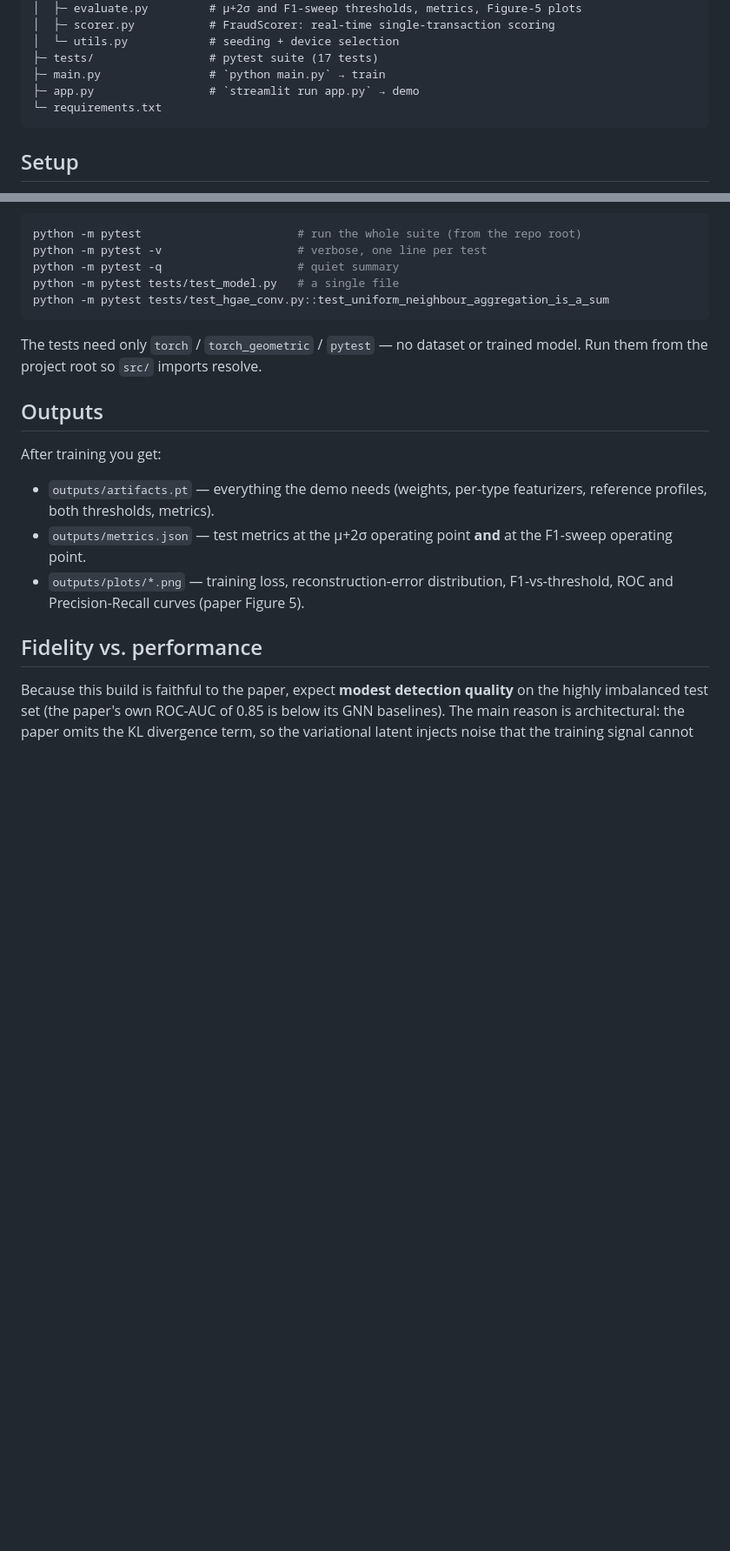
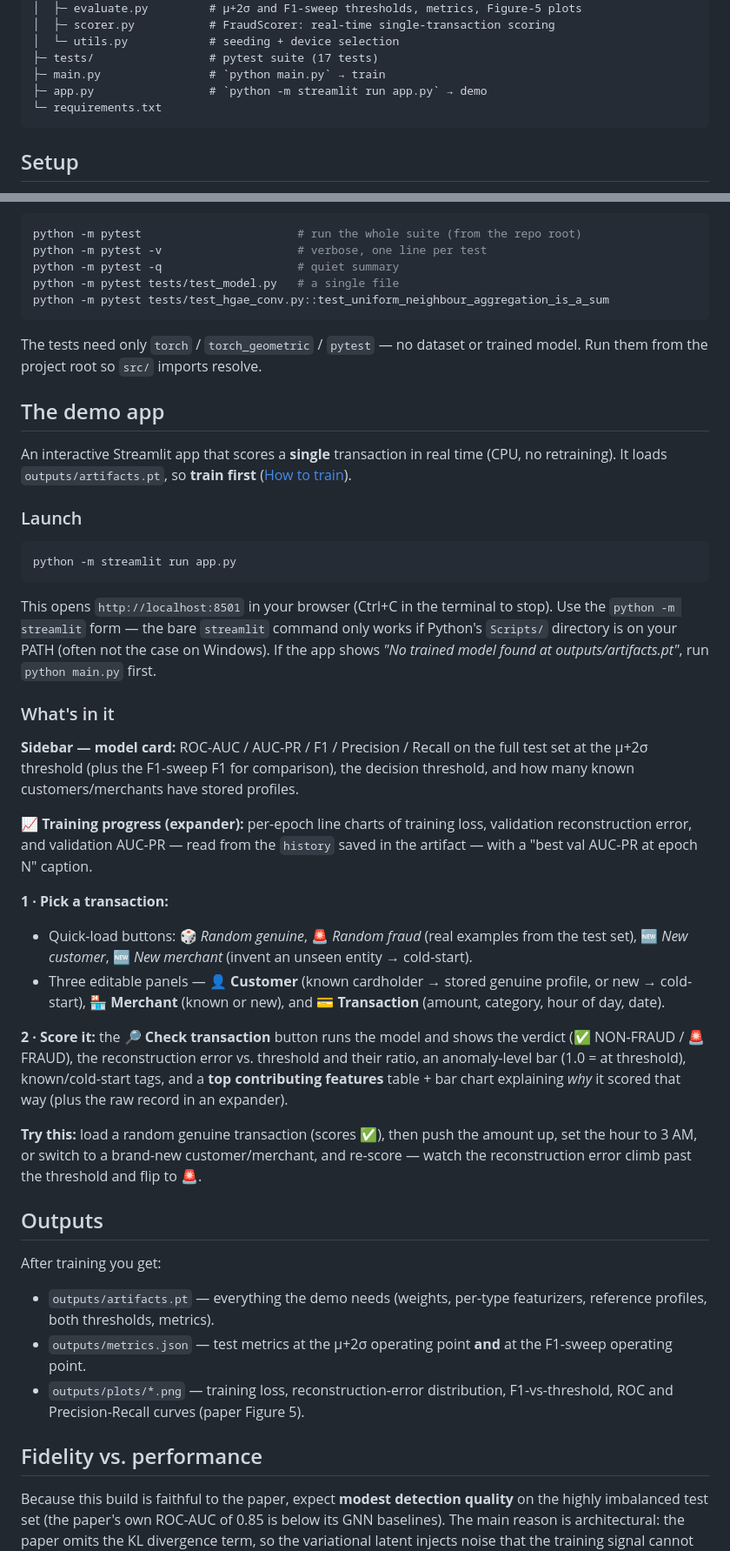
Before and after one commit to duongbk61/Seminar-1, a Markdown page: README.md, 2 parts joined by grey strips. Shown at 87% size. Rendered like a GitHub page; blank space fills up the shorter version.

Commit message:
docs: add demo-app section + PATH-proof `python -m streamlit run app.py`
Document how to launch the Streamlit demo (module form, avoids the
Windows PATH issue with the bare `streamlit` command) and a full
walkthrough of the demo UI: model card, training-progress charts,
transaction pickers, and the scoring result panel.

Co-Authored-By: Claude Opus 4.8 (1M context) <noreply@anthropic.com>

````diff
--- a/README.md
+++ b/README.md
@@ -53,7 +53,7 @@ code/
 │  └─ utils.py            # seeding + device selection
 ├─ tests/                 # pytest suite (17 tests)
 ├─ main.py                # `python main.py` → train
-├─ app.py                 # `streamlit run app.py` → demo
+├─ app.py                 # `python -m streamlit run app.py` → demo
 └─ requirements.txt
 ```
 
@@ -149,6 +144,53 @@ python -m pytest tests/test_hgae_conv.py::test_uniform_neighbour_aggregation_is_
 The tests need only `torch` / `torch_geometric` / `pytest` — no dataset or trained
 model. Run them from the project root so `src/` imports resolve.
 
+## The demo app
+
+An interactive Streamlit app that scores a **single** transaction in real time
+(CPU, no retraining). It loads `outputs/artifacts.pt`, so **train first**
+([How to train](#how-to-train)).
+
+### Launch
+
+```bash
+python -m streamlit run app.py
+```
+
+This opens `http://localhost:8501` in your browser (Ctrl+C in the terminal to
+stop). Use the `python -m streamlit` form — the bare `streamlit` command only
+works if Python's `Scripts/` directory is on your PATH (often not the case on
+Windows). If the app shows *"No trained model found at outputs/artifacts.pt"*, run
+`python main.py` first.
+
+### What's in it
+
+**Sidebar — model card:** ROC-AUC / AUC-PR / F1 / Precision / Recall on the full
+test set at the μ+2σ threshold (plus the F1-sweep F1 for comparison), the decision
+threshold, and how many known customers/merchants have stored profiles.
+
+**📈 Training progress (expander):** per-epoch line charts of training loss,
+validation reconstruction error, and validation AUC-PR — read from the `history`
+saved in the artifact — with a "best val AUC-PR at epoch N" caption.
+
+**1 · Pick a transaction:**
+
+* Quick-load buttons: 🎲 *Random genuine*, 🚨 *Random fraud* (real examples from
+  the test set), 🆕 *New customer*, 🆕 *New merchant* (invent an unseen entity →
+  cold-start).
+* Three editable panels — **👤 Customer** (known cardholder → stored genuine
+  profile, or new → cold-start), **🏪 Merchant** (known or new), and **💳
+  Transaction** (amount, category, hour of day, date).
+
+**2 · Score it:** the **🔎 Check transaction** button runs the model and shows the
+verdict (✅ NON-FRAUD / 🚨 FRAUD), the reconstruction error vs. threshold and their
+ratio, an anomaly-level bar (1.0 = at threshold), known/cold-start tags, and a
+**top contributing features** table + bar chart explaining *why* it scored that way
+(plus the raw record in an expander).
+
+**Try this:** load a random genuine transaction (scores ✅), then push the amount
+up, set the hour to 3 AM, or switch to a brand-new customer/merchant, and re-score
+— watch the reconstruction error climb past the threshold and flip to 🚨.
+
 ## Outputs
 
 After training you get:
````
Also changed, not shown: other parts of README.md (+3 -8 lines), CLAUDE.md (+1 -1 lines).
